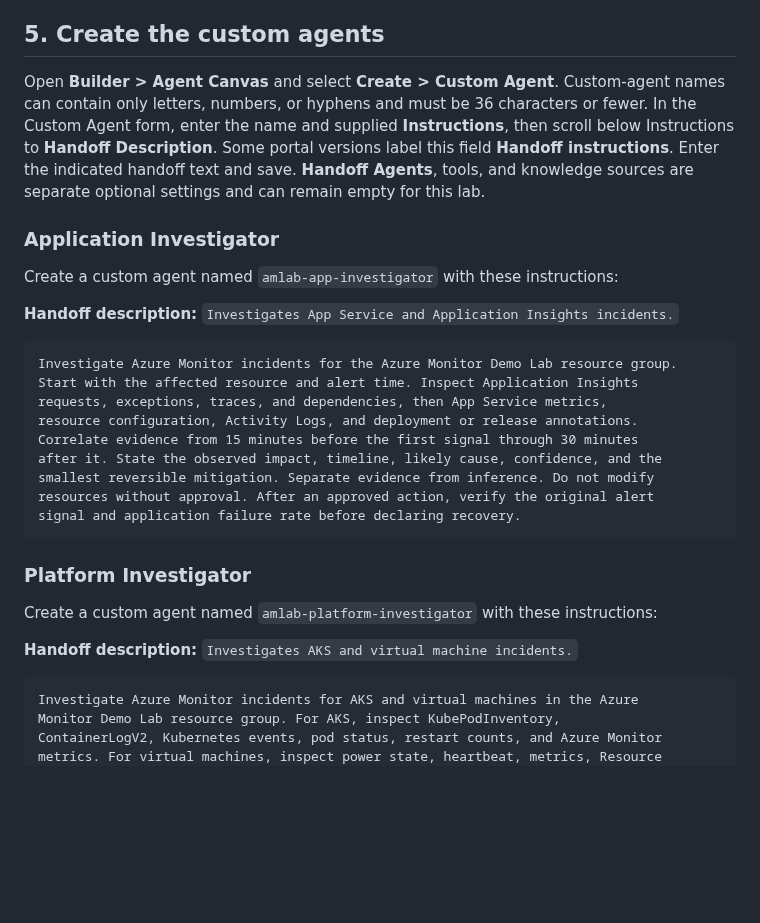
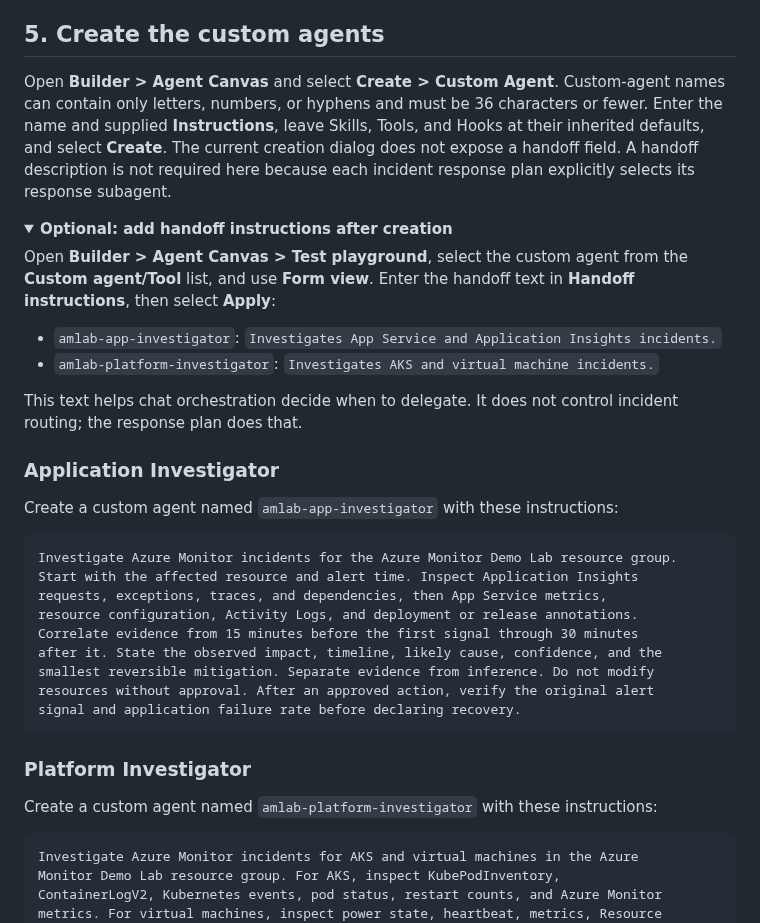
Before and after one commit to claestom/azure-monitor-demo-lab, a Markdown page: docs/STAGE-SRE-AGENT.md, the part around the change. GitHub-like rendering; folded sections open; blank space fills up the shorter version.

Commit message:
Correct SRE handoff instructions

````diff
--- a/docs/STAGE-SRE-AGENT.md
+++ b/docs/STAGE-SRE-AGENT.md
@@ -110,13 +110,23 @@ The Azure Monitor scanner checks approximately every minute. Its initial lookbac
 
 ## 5. Create the custom agents
 
-Open **Builder > Agent Canvas** and select **Create > Custom Agent**. Custom-agent names can contain only letters, numbers, or hyphens and must be 36 characters or fewer. In the Custom Agent form, enter the name and supplied **Instructions**, then scroll below Instructions to **Handoff Description**. Some portal versions label this field **Handoff instructions**. Enter the indicated handoff text and save. **Handoff Agents**, tools, and knowledge sources are separate optional settings and can remain empty for this lab.
+Open **Builder > Agent Canvas** and select **Create > Custom Agent**. Custom-agent names can contain only letters, numbers, or hyphens and must be 36 characters or fewer. Enter the name and supplied **Instructions**, leave Skills, Tools, and Hooks at their inherited defaults, and select **Create**. The current creation dialog does not expose a handoff field. A handoff description is not required here because each incident response plan explicitly selects its response subagent.
+
+<details>
+<summary><b>Optional: add handoff instructions after creation</b></summary>
+
+Open **Builder > Agent Canvas > Test playground**, select the custom agent from the **Custom agent/Tool** list, and use **Form view**. Enter the handoff text in **Handoff instructions**, then select **Apply**:
+
+- `amlab-app-investigator`: `Investigates App Service and Application Insights incidents.`
+- `amlab-platform-investigator`: `Investigates AKS and virtual machine incidents.`
+
+This text helps chat orchestration decide when to delegate. It does not control incident routing; the response plan does that.
+
+</details>
 
 ### Application Investigator
 
 Create a custom agent named `amlab-app-investigator` with these instructions:
-
-**Handoff description:** `Investigates App Service and Application Insights incidents.`
 
 ```text
 Investigate Azure Monitor incidents for the Azure Monitor Demo Lab resource group.
@@ -133,8 +143,6 @@ signal and application failure rate before declaring recovery.
 ### Platform Investigator
 
 Create a custom agent named `amlab-platform-investigator` with these instructions:
-
-**Handoff description:** `Investigates AKS and virtual machine incidents.`
 
 ```text
 Investigate Azure Monitor incidents for AKS and virtual machines in the Azure
````
Also changed, not shown: docs/DEMO-SCENARIOS.md (+2 -2 lines).
